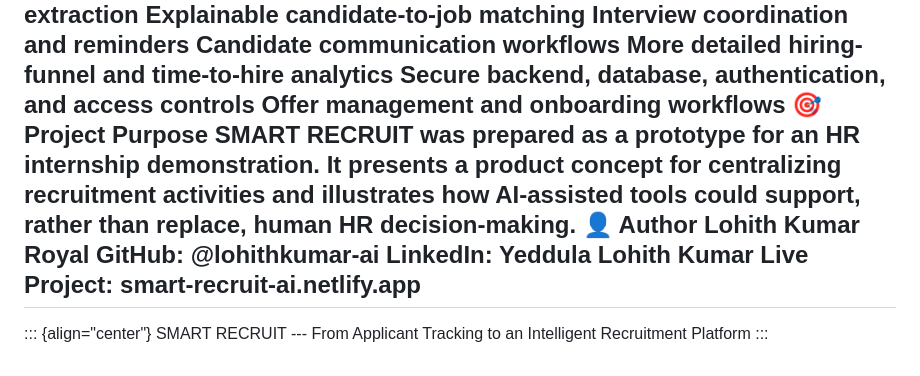
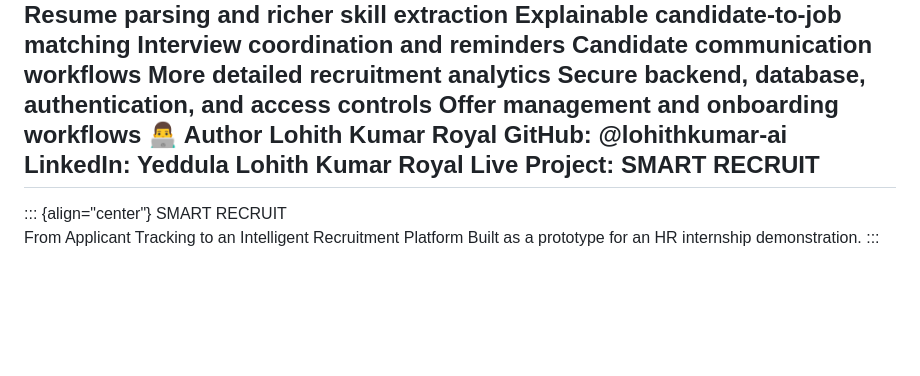
Before and after one commit to lohithkumar-ai/smart-recruit-ai, a Markdown page: README.md, the part around one of its changes. Drawn GitHub-style; blank space fills up the shorter version.

```diff
--- a/README.md
+++ b/README.md
@@ -131,22 +126,18 @@ Resume parsing and richer skill extraction
 Explainable candidate-to-job matching
 Interview coordination and reminders
 Candidate communication workflows
-More detailed hiring-funnel and time-to-hire analytics
+More detailed recruitment analytics
 Secure backend, database, authentication, and access controls
 Offer management and onboarding workflows
-🎯 Project Purpose
-SMART RECRUIT was prepared as a prototype for an HR internship
-demonstration. It presents a product concept for centralizing
-recruitment activities and illustrates how AI-assisted tools could
-support, rather than replace, human HR decision-making.
-👤 Author
+👨‍💻 Author
 Lohith Kumar Royal
 GitHub: @lohithkumar-ai
 LinkedIn: Yeddula Lohith Kumar
-Live Project:
-smart-recruit-ai.netlify.app
+Royal
+Live Project: SMART RECRUIT
 ---
 ::: {align="center"}
-SMART RECRUIT --- From Applicant Tracking to an Intelligent
-Recruitment Platform
+SMART RECRUIT
+From Applicant Tracking to an Intelligent Recruitment Platform
+Built as a prototype for an HR internship demonstration.
 :::
```
Also changed, not shown: other parts of README.md (+100 -105 lines).
